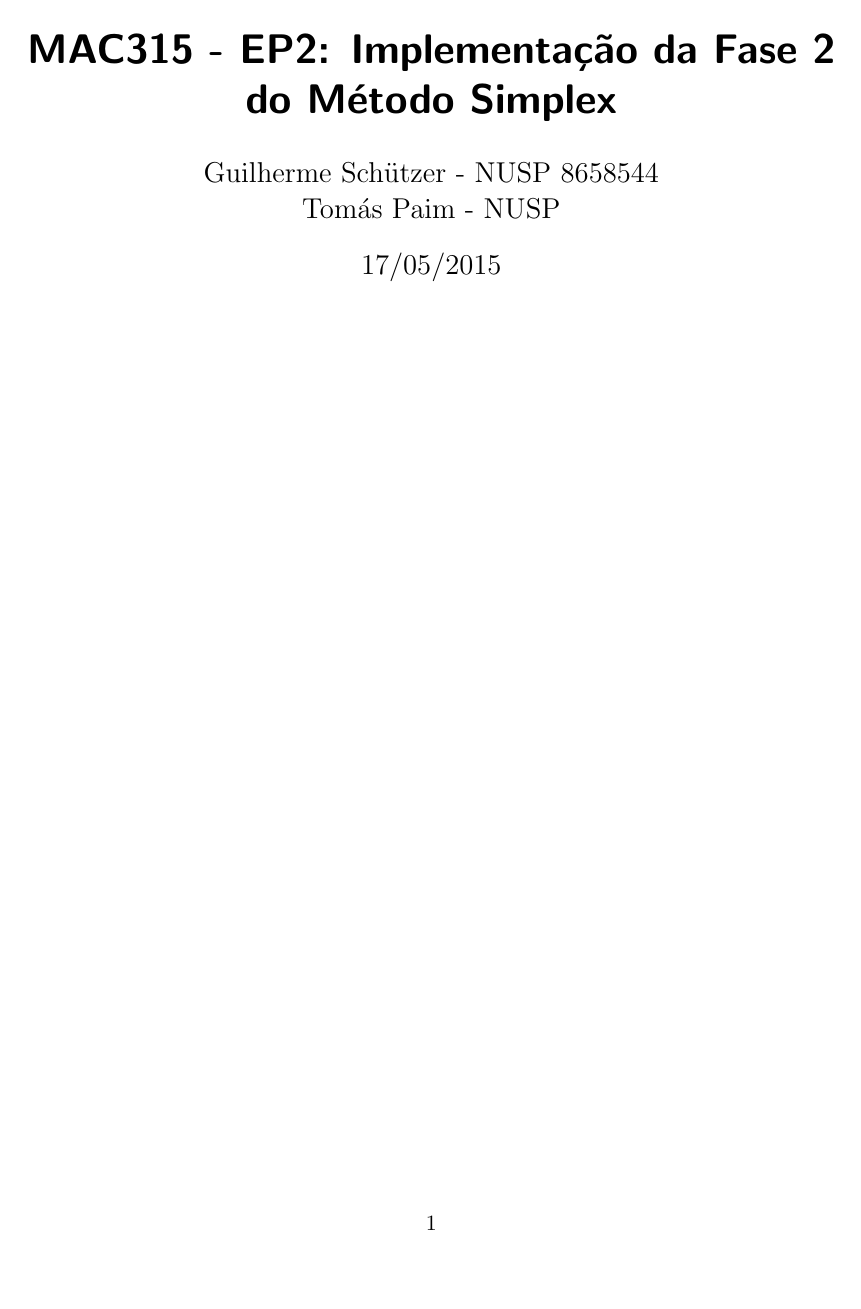
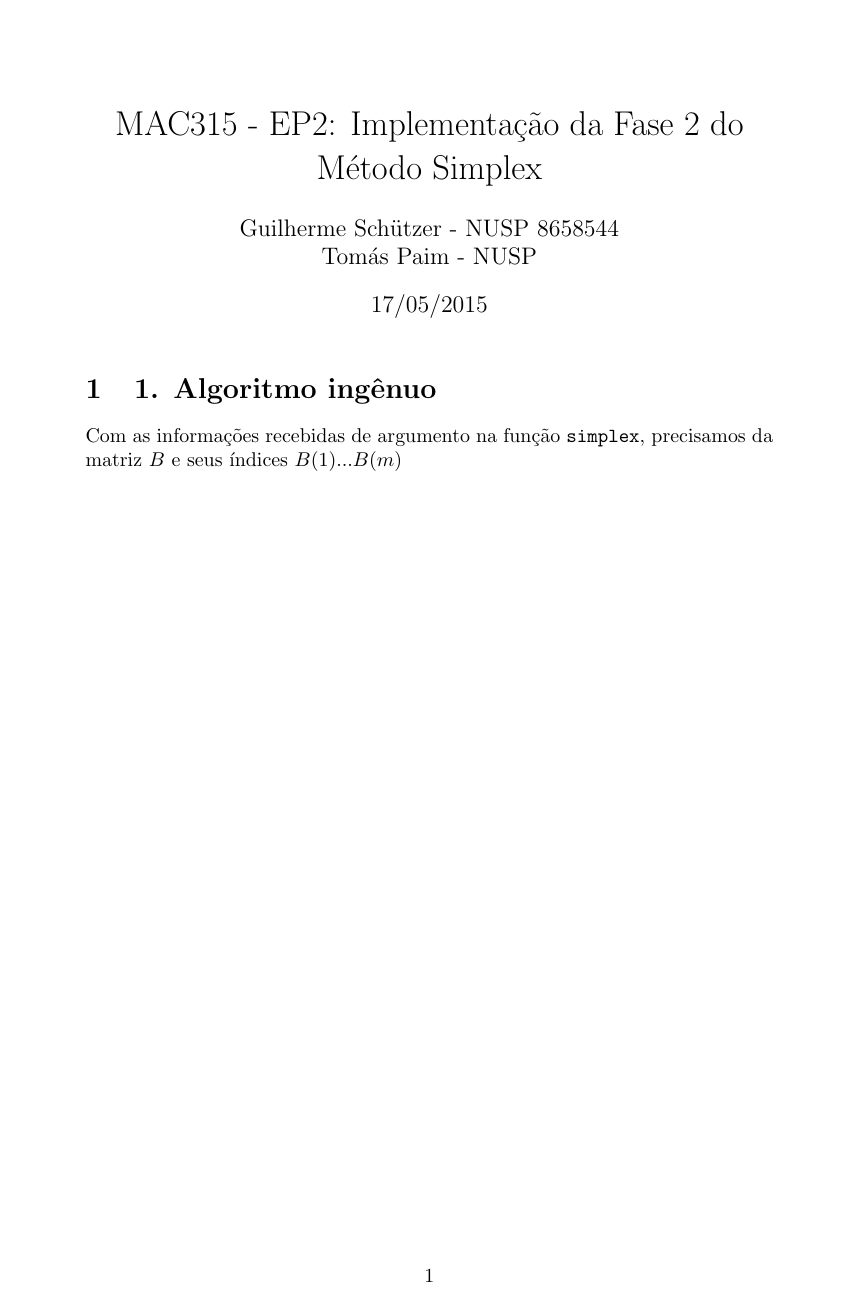
Before and after one commit to guischutzer/MAC0315-EP2-Tolherme, a LaTeX document (Relatorio.tex): the whole page. Compiled offline with pdfLaTeX.

Commit message:
Enunciado, .tex e .pdf; codigo versao 0.1

```diff
--- a/Relatorio.tex
+++ b/Relatorio.tex
@@ -1,4 +1,4 @@
-\documentclass[a4paper]{scrartcl}
+\documentclass[a4paper]{article}
 
 \usepackage[english]{babel}
 \usepackage[utf8]{inputenc}
@@ -15,4 +15,7 @@
 \begin{document}
 \maketitle
 
+\section{1. Algoritmo ingênuo}
+Com as informações recebidas de argumento na função \texttt{simplex}, precisamos da matriz $B$ e seus índices $B(1)...B(m)$
+
 \end{document}
```
Also changed, not shown: Relatorio.pdf (added), enunciado.pdf (added).
